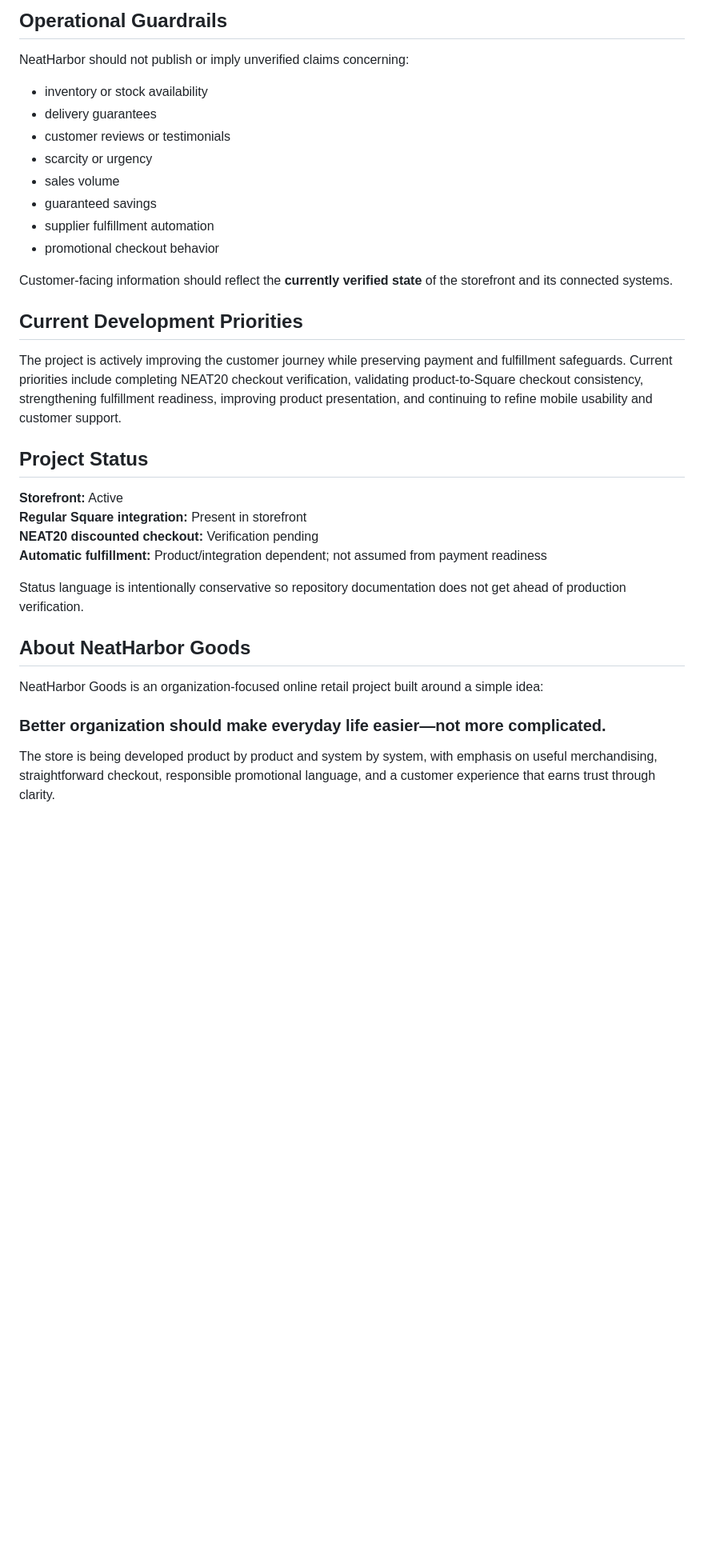
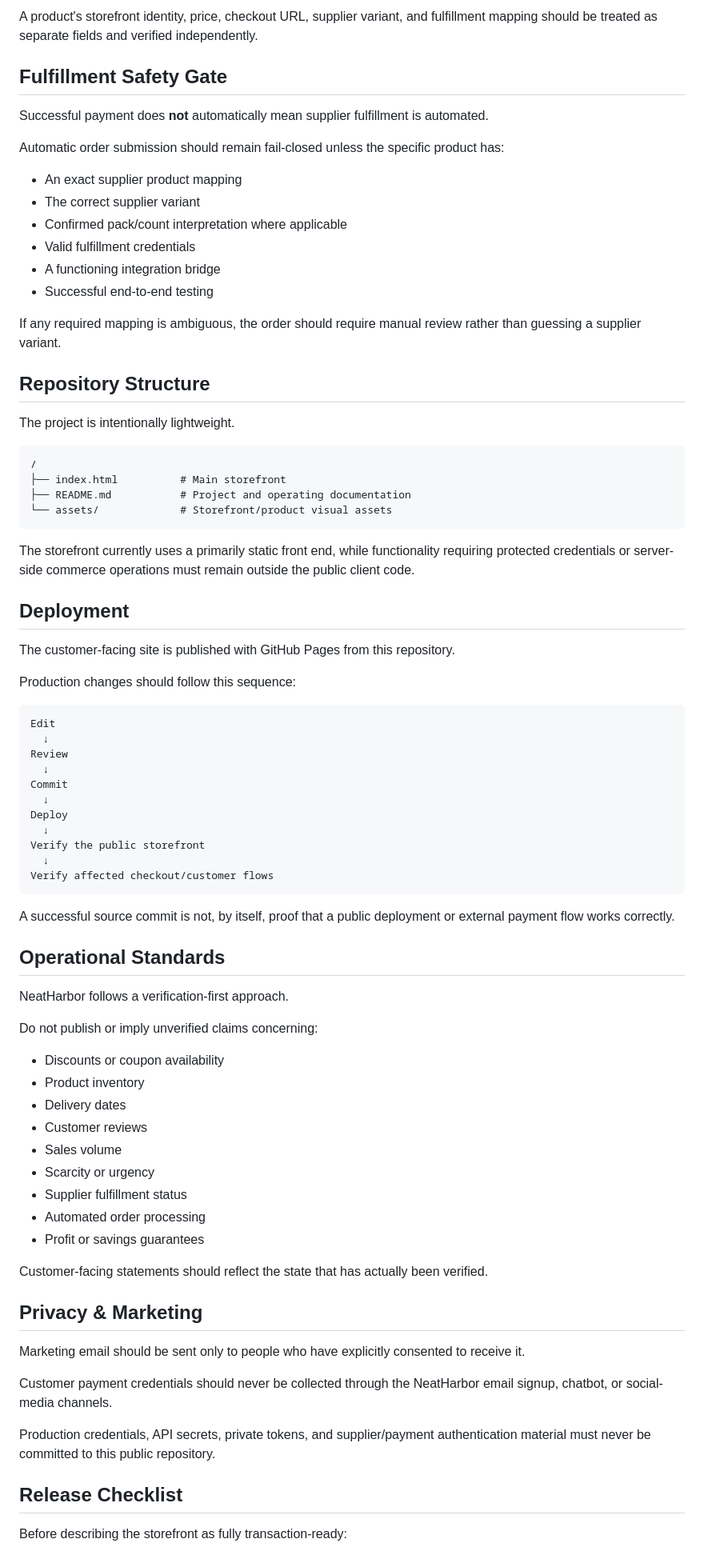
Before and after one commit to Apexgaze1/https-github.com-yourusername-your-repository, a Markdown page: README.md, the part around one of its changes. Shown at 80% size. Drawn GitHub-style; blank space fills up the shorter version.

Commit message:
Expand NeatHarbor README with production and checkout documentation

````diff
--- a/README.md
+++ b/README.md
@@ -144,36 +125,83 @@ These codes provide a stable way to identify products independently of marketing
 
-## Operational Guardrails
+A product's storefront identity, price, checkout URL, supplier variant, and fulfillment mapping should be treated as separate fields and verified independently.
 
-NeatHarbor should not publish or imply unverified claims concerning:
+## Fulfillment Safety Gate
 
-- inventory or stock availability
-- delivery guarantees
-- customer reviews or testimonials
-- scarcity or urgency
-- sales volume
-- guaranteed savings
-- supplier fulfillment automation
-- promotional checkout behavior
+Successful payment does **not** automatically mean supplier fulfillment is automated.
 
-Customer-facing information should reflect the **currently verified state** of the storefront and its connected systems.
+Automatic order submission should remain fail-closed unless the specific product has:
 
-## Current Development Priorities
+- An exact supplier product mapping
+- The correct supplier variant
+- Confirmed pack/count interpretation where applicable
+- Valid fulfillment credentials
+- A functioning integration bridge
+- Successful end-to-end testing
 
-The project is actively improving the customer journey while preserving payment and fulfillment safeguards. Current priorities include completing NEAT20 checkout verification, validating product-to-Square checkout consistency, strengthening fulfillment readiness, improving product presentation, and continuing to refine mobile usability and customer support.
+If any required mapping is ambiguous, the order should require manual review rather than guessing a supplier variant.
 
-## Project Status
+## Repository Structure
 
-**Storefront:** Active
-**Regular Square integration:** Present in storefront
-**NEAT20 discounted checkout:** Verification pending
-**Automatic fulfillment:** Product/integration dependent; not assumed from payment readiness
+The project is intentionally lightweight.
 
-Status language is intentionally conservative so repository documentation does not get ahead of production verification.
+```text
+/
+├── index.html          # Main storefront
+├── README.md           # Project and operating documentation
+└── assets/             # Storefront/product visual assets
+```
 
-## About NeatHarbor Goods
+The storefront currently uses a primarily static front end, while functionality requiring protected credentials or server-side commerce operations must remain outside the public client code.
 
-NeatHarbor Goods is an organization-focused online retail project built around a simple idea:
+## Deployment
 
-### Better organization should make everyday life easier—not more complicated.
+The customer-facing site is published with GitHub Pages from this repository.
 
-The store is being developed product by product and system by system, with emphasis on useful merchandising, straightforward checkout, responsible promotional language, and a customer experience that earns trust through clarity.
+Production changes should follow this sequence:
+
+```text
+Edit
+  ↓
+Review
+  ↓
+Commit
+  ↓
+Deploy
+  ↓
+Verify the public storefront
+  ↓
+Verify affected checkout/customer flows
+```
+
+A successful source commit is not, by itself, proof that a public deployment or external payment flow works correctly.
+
+## Operational Standards
+
+NeatHarbor follows a verification-first approach.
+
+Do not publish or imply unverified claims concerning:
+
+- Discounts or coupon availability
+- Product inventory
+- Delivery dates
+- Customer reviews
+- Sales volume
+- Scarcity or urgency
+- Supplier fulfillment status
+- Automated order processing
+- Profit or savings guarantees
+
+Customer-facing statements should reflect the state that has actually been verified.
+
+## Privacy & Marketing
+
+Marketing email should be sent only to people who have explicitly consented to receive it.
+
+Customer payment credentials should never be collected through the NeatHarbor email signup, chatbot, or social-media channels.
+
+Production credentials, API secrets, private tokens, and supplier/payment authentication material must never be committed to this public repository.
+
+## Release Checklist
+
+Before describing the storefront as fully transaction-ready:
+
````
Also changed, not shown: other parts of README.md (+120 -121 lines).
